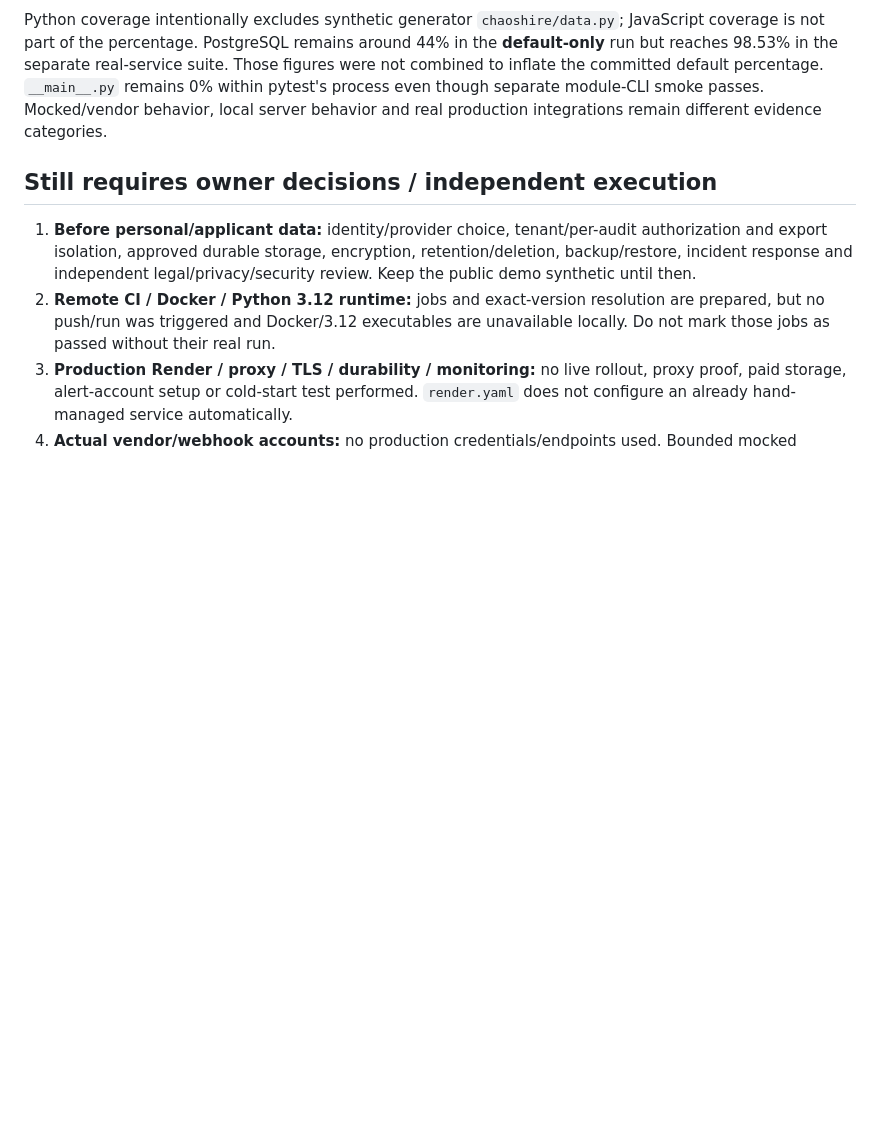
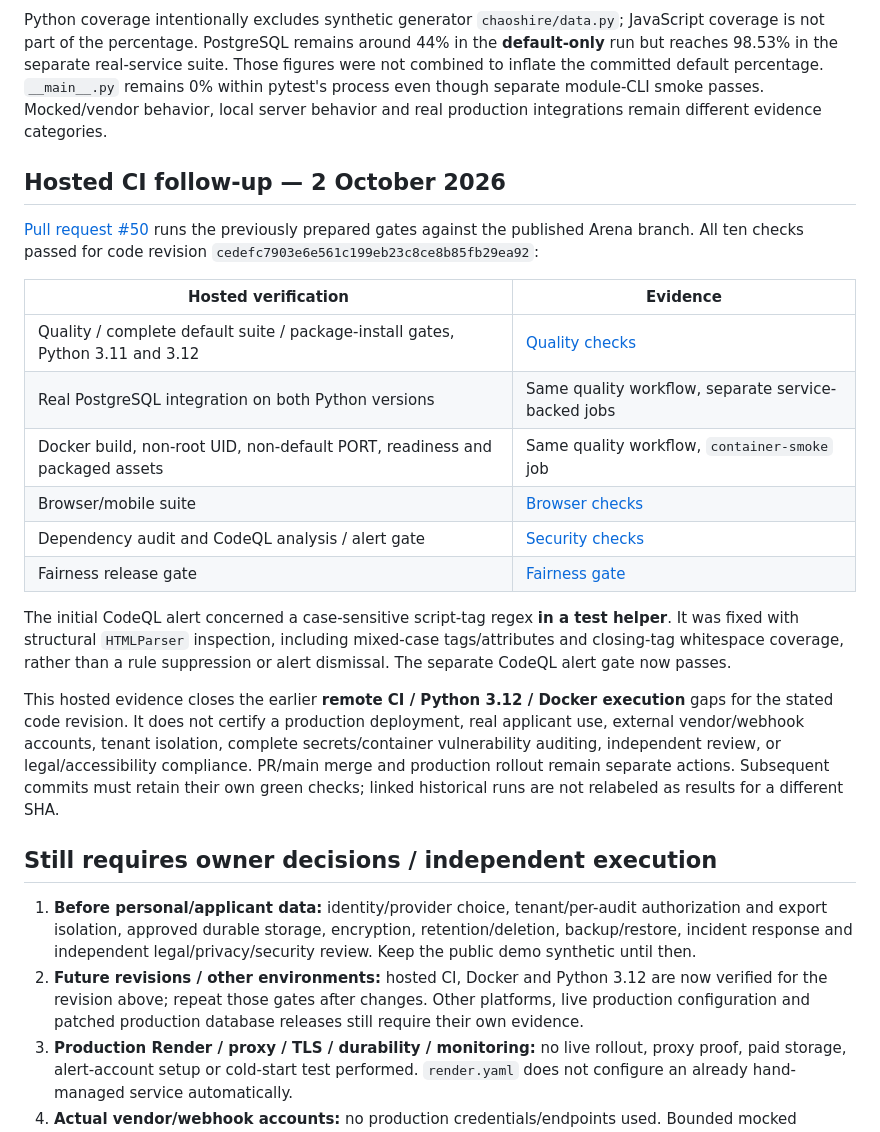
Before and after one commit to dommetipavan26-tech/chaoshire, a Markdown page: docs/operations/REPOSITORY-AUDIT.md, the part around the change. Drawn GitHub-style; blank space fills up the shorter version.

Commit message:
Record green hosted CI and close Docker and Python 3.12 audit gaps
Co-authored-by: arena-agent <297053741+arena-agent@users.noreply.github.com>

```diff
--- a/docs/operations/REPOSITORY-AUDIT.md
+++ b/docs/operations/REPOSITORY-AUDIT.md
@@ -150,10 +150,27 @@ No blanket rule suppression was added. Safe YAML and defused XML remain in the r
 
 Python coverage intentionally excludes synthetic generator `chaoshire/data.py`; JavaScript coverage is not part of the percentage. PostgreSQL remains around 44% in the **default-only** run but reaches 98.53% in the separate real-service suite. Those figures were not combined to inflate the committed default percentage. `__main__.py` remains 0% within pytest's process even though separate module-CLI smoke passes. Mocked/vendor behavior, local server behavior and real production integrations remain different evidence categories.
 
+## Hosted CI follow-up — 2 October 2026
+
+[Pull request #50](https://github.com/dommetipavan26-tech/chaoshire/pull/50) runs the previously prepared gates against the published Arena branch. All ten checks passed for code revision `cedefc7903e6e561c199eb23c8ce8b85fb29ea92`:
+
+| Hosted verification | Evidence |
+|---|---|
+| Quality / complete default suite / package-install gates, Python 3.11 and 3.12 | [Quality checks](https://github.com/dommetipavan26-tech/chaoshire/actions/runs/36914526740) |
+| Real PostgreSQL integration on both Python versions | Same quality workflow, separate service-backed jobs |
+| Docker build, non-root UID, non-default PORT, readiness and packaged assets | Same quality workflow, `container-smoke` job |
+| Browser/mobile suite | [Browser checks](https://github.com/dommetipavan26-tech/chaoshire/actions/runs/36914527145) |
+| Dependency audit and CodeQL analysis / alert gate | [Security checks](https://github.com/dommetipavan26-tech/chaoshire/actions/runs/36914526912) |
+| Fairness release gate | [Fairness gate](https://github.com/dommetipavan26-tech/chaoshire/actions/runs/36914526788) |
+
+The initial CodeQL alert concerned a case-sensitive script-tag regex **in a test helper**. It was fixed with structural `HTMLParser` inspection, including mixed-case tags/attributes and closing-tag whitespace coverage, rather than a rule suppression or alert dismissal. The separate CodeQL alert gate now passes.
+
+This hosted evidence closes the earlier **remote CI / Python 3.12 / Docker execution** gaps for the stated code revision. It does not certify a production deployment, real applicant use, external vendor/webhook accounts, tenant isolation, complete secrets/container vulnerability auditing, independent review, or legal/accessibility compliance. PR/main merge and production rollout remain separate actions. Subsequent commits must retain their own green checks; linked historical runs are not relabeled as results for a different SHA.
+
 ## Still requires owner decisions / independent execution
 
 1. **Before personal/applicant data:** identity/provider choice, tenant/per-audit authorization and export isolation, approved durable storage, encryption, retention/deletion, backup/restore, incident response and independent legal/privacy/security review. Keep the public demo synthetic until then.
-2. **Remote CI / Docker / Python 3.12 runtime:** jobs and exact-version resolution are prepared, but no push/run was triggered and Docker/3.12 executables are unavailable locally. Do not mark those jobs as passed without their real run.
+2. **Future revisions / other environments:** hosted CI, Docker and Python 3.12 are now verified for the revision above; repeat those gates after changes. Other platforms, live production configuration and patched production database releases still require their own evidence.
 3. **Production Render / proxy / TLS / durability / monitoring:** no live rollout, proxy proof, paid storage, alert-account setup or cold-start test performed. `render.yaml` does not configure an already hand-managed service automatically.
 4. **Actual vendor/webhook accounts:** no production credentials/endpoints used. Bounded mocked failure/load tests do not prove an external receiver's contract, throughput or retention policy.
 5. **Public Adult benchmark fresh rerun:** the earlier UCI TLS/EOF transport failure prevented real-data re-download. Offline integrity/model tests are valid, but no substituted/fabricated fresh public-benchmark findings are claimed.
```
Also changed, not shown: docs/planning/TODO.md (+2 -1 lines).
